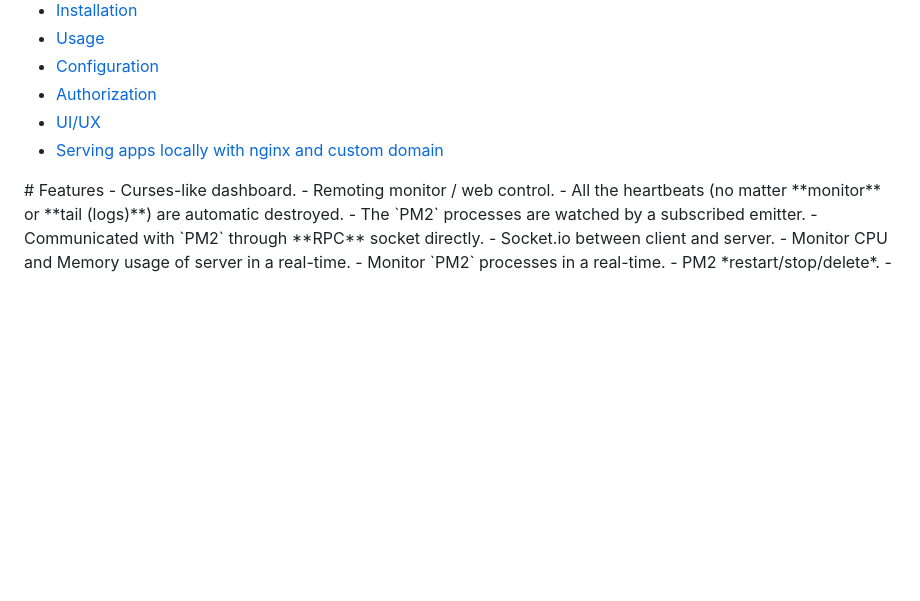
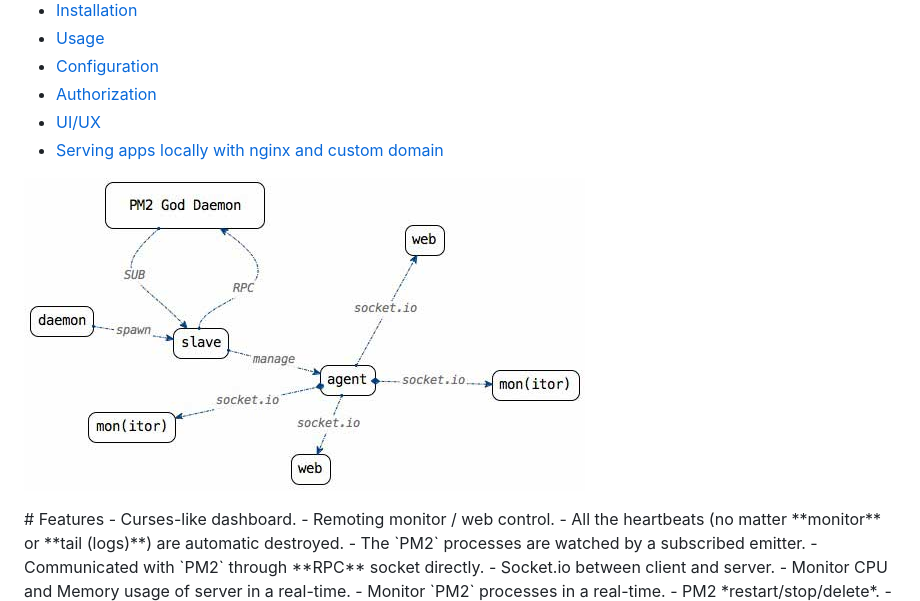
Before and after one commit to Tjatse/pm2-gui, a Markdown page: README.md, the part around the change printed below. GitHub-like rendering; pictures changed too: screenshots/design.jpg (added); blank space fills up the shorter version.

Commit message:
design prototype

```diff
--- a/README.md
+++ b/README.md
@@ -18,6 +18,8 @@ An elegant web & terminal interface for Unitech/PM2.
 - [Authorization](#auth)
 - [UI/UX](#ui)
 - [Serving apps locally with nginx and custom domain](#serv)
+
+![image](screenshots/design.jpg)
 
 <a name="feats" />
 # Features
```
Also changed, not shown: other parts of README.md (+1 -1 lines).
